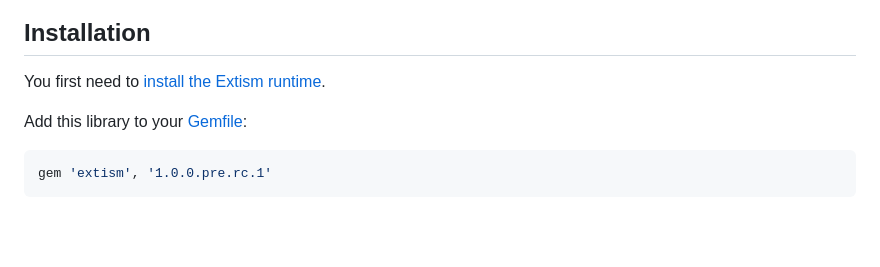
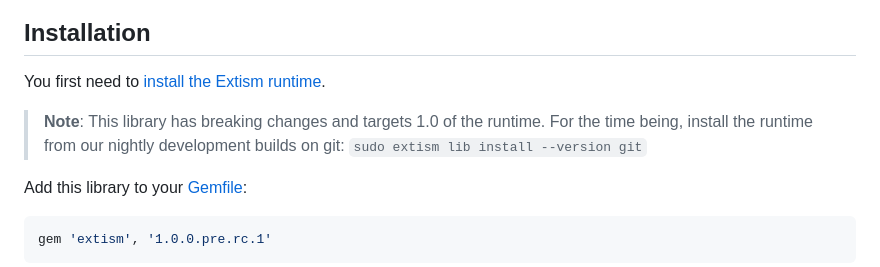
Before and after one commit to extism/ruby-sdk, a Markdown page: README.md, the part around the change. Drawn GitHub-style; blank space fills up the shorter version.

Commit message:
doc: Note that you need nightly build

```diff
--- a/README.md
+++ b/README.md
@@ -7,6 +7,8 @@ This repo houses the ruby gem for integrating with the [Extism](https://extism.o
 ## Installation
 
 You first need to [install the Extism runtime](https://extism.org/docs/install).
+
+> **Note**: This library has breaking changes and targets 1.0 of the runtime. For the time being, install the runtime from our nightly development builds on git: `sudo extism lib install --version git`
 
 Add this library to your [Gemfile](https://bundler.io/):
 
```
